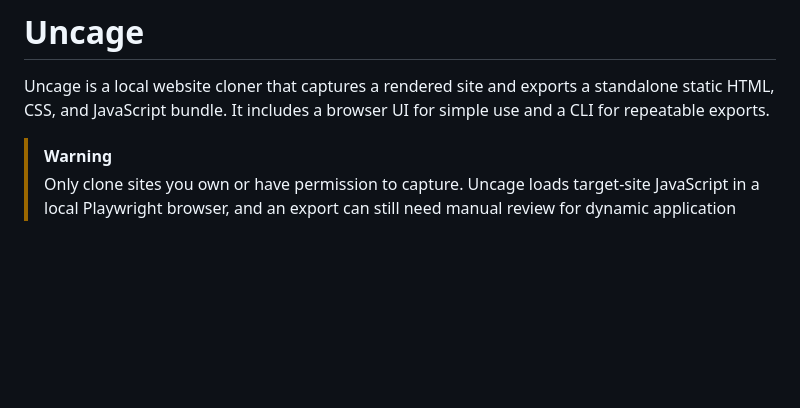
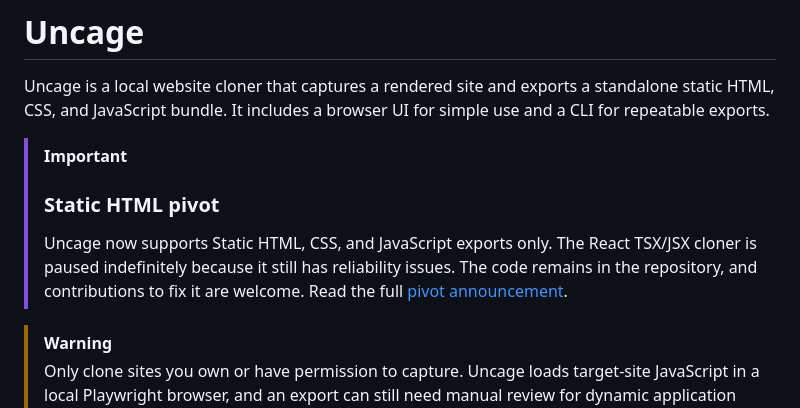
Before and after one commit to Nightteye/uncage, a Markdown page: README.md, the part around the change. Drawn GitHub-style; blank space fills up the shorter version.

Commit message:
docs: update README to reflect Static HTML export pivot and React cloner status

```diff
--- a/README.md
+++ b/README.md
@@ -5,6 +5,10 @@
 # Uncage
 
 Uncage is a local website cloner that captures a rendered site and exports a standalone static HTML, CSS, and JavaScript bundle. It includes a browser UI for simple use and a CLI for repeatable exports.
+
+> [!IMPORTANT]
+> ### Static HTML pivot
+> Uncage now supports Static HTML, CSS, and JavaScript exports only. The React TSX/JSX cloner is paused indefinitely because it still has reliability issues. The code remains in the repository, and contributions to fix it are welcome. Read the full [pivot announcement](docs/ANNOUNCEMENT.md).
 
 > [!WARNING]
 > Only clone sites you own or have permission to capture. Uncage loads target-site JavaScript in a local Playwright browser, and an export can still need manual review for dynamic application behavior.
```
